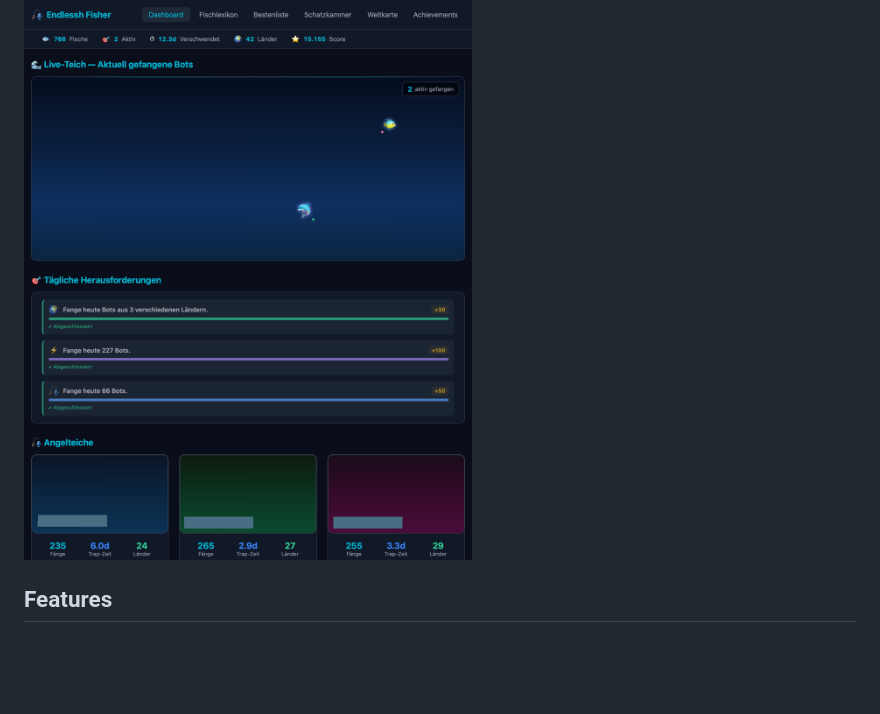
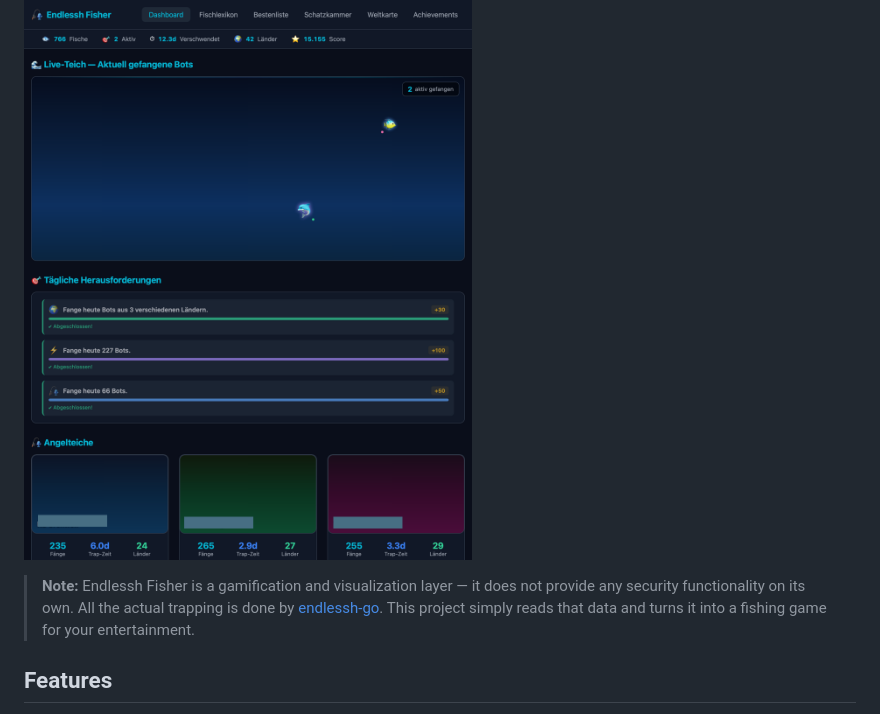
Before and after one commit to DarkWolfCave/endlessh-fisher, a Markdown page: README.md, the part around the change. Drawn GitHub-style; blank space fills up the shorter version.

Commit message:
Add disclaimer noting this is a fun project, not a security tool

```diff
--- a/README.md
+++ b/README.md
@@ -6,6 +6,11 @@ and transforms trapped SSH bots into collectible fish — complete with species,
 rarities, achievements, and a live aquarium dashboard.
 
 ![Dashboard Screenshot](docs/screenshots/dashboard.png)
+
+> **Note:** Endlessh Fisher is a gamification and visualization layer — it does
+> not provide any security functionality on its own. All the actual trapping is
+> done by [endlessh-go](https://github.com/shizunge/endlessh-go). This project
+> simply reads that data and turns it into a fishing game for your entertainment.
 
 ## Features
 
```
